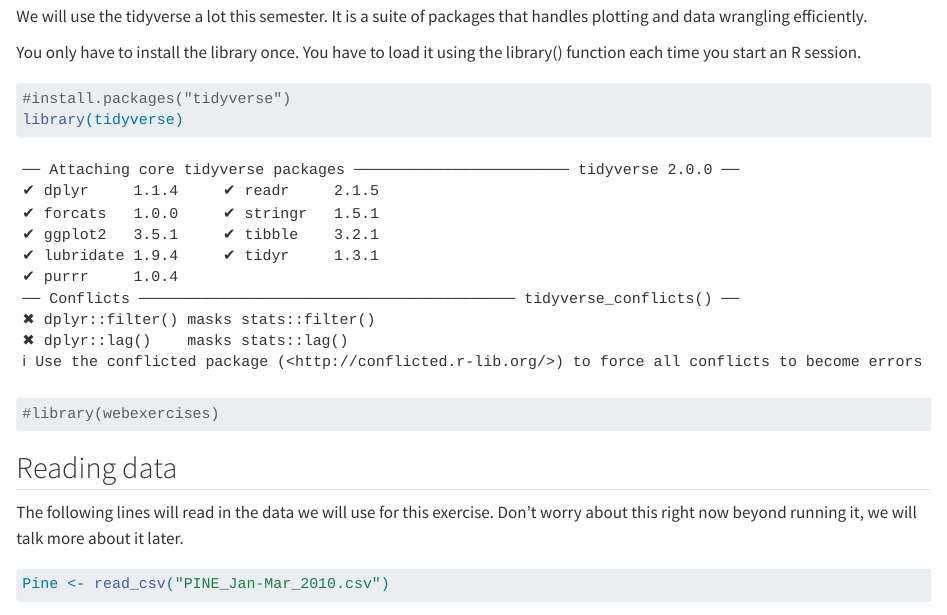
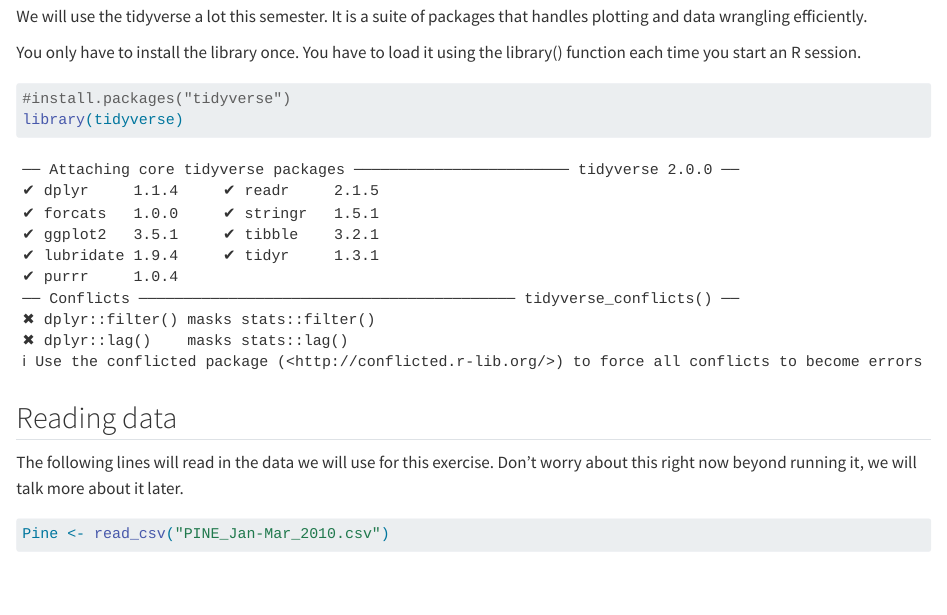
Before and after one commit to VT-Hydroinformatics/Quarto_Book, a Quarto document (01-Plotting_Demo_COMPLETE.qmd): the page in a window 1100 px wide, from 180 px down. Rendered offline with R 4.5, knitr and Pandoc in place of Quarto, with nearby package versions.

Commit message:
delete webexercises package line

````diff
--- a/01-Plotting_Demo_COMPLETE.qmd
+++ b/01-Plotting_Demo_COMPLETE.qmd
@@ -11,7 +11,6 @@ You only have to install the library once. You have to load it using the library
 ```{r}
 #install.packages("tidyverse")
 library(tidyverse)
-#library(webexercises)
 ```
 
 ## Reading data
````
